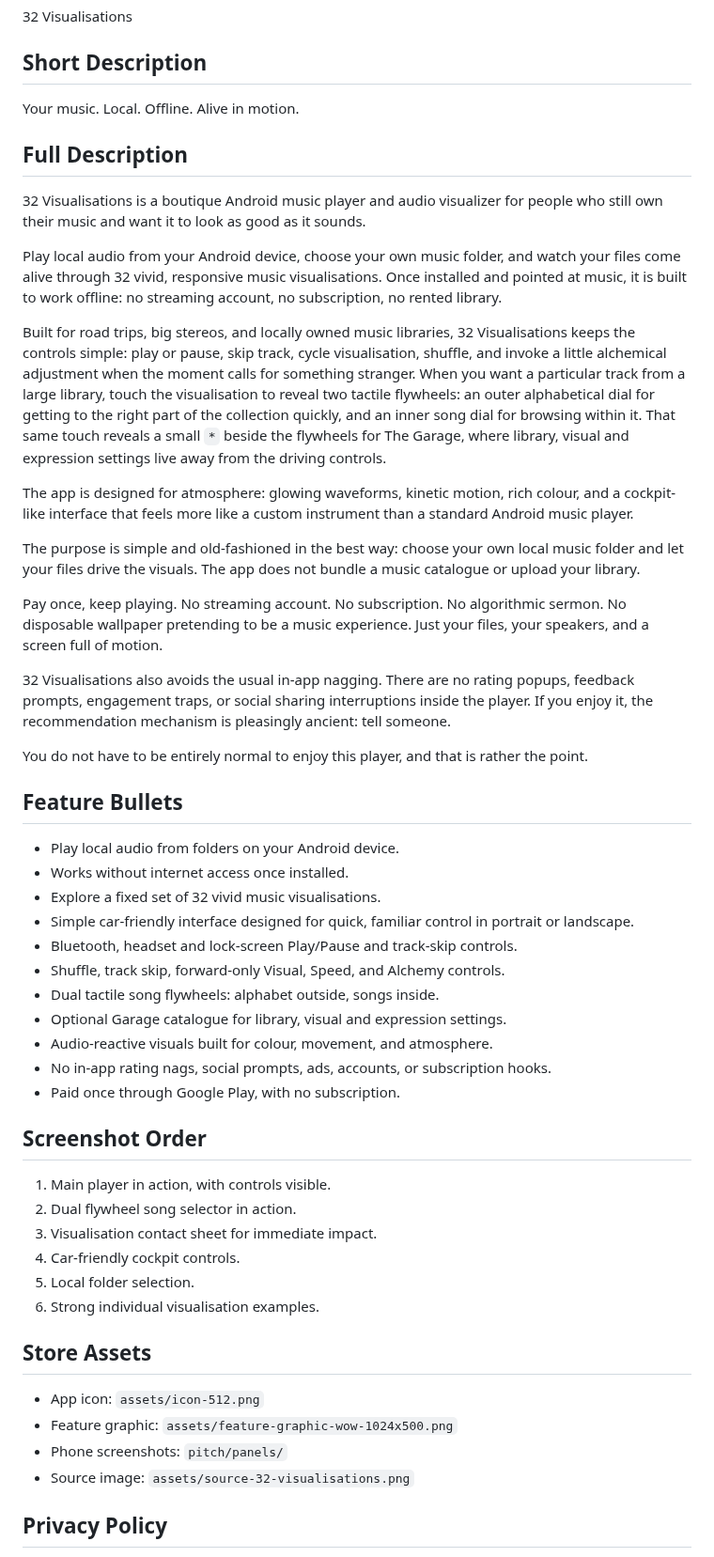
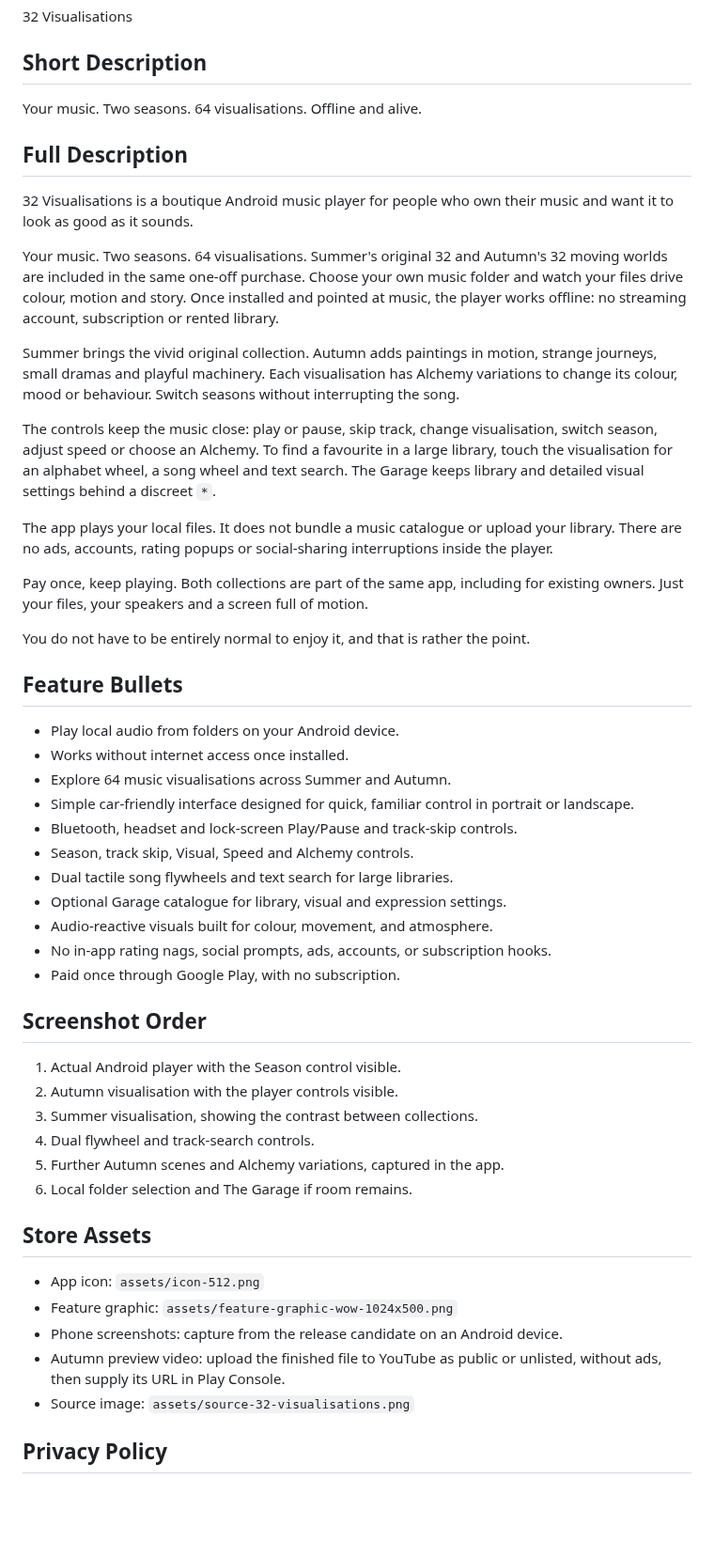
Before and after one commit to AndyJMyers/32-Visualisations, a Markdown page: docs/play-store/LISTING.md, the part around the change. Shown at 94% size. Drawn GitHub-style; blank space fills up the shorter version.

```diff
--- a/docs/play-store/LISTING.md
+++ b/docs/play-store/LISTING.md
@@ -6,35 +6,33 @@
 
 ## Short Description
 
-Your music. Local. Offline. Alive in motion.
+Your music. Two seasons. 64 visualisations. Offline and alive.
 
 ## Full Description
 
-32 Visualisations is a boutique Android music player and audio visualizer for people who still own their music and want it to look as good as it sounds.
+32 Visualisations is a boutique Android music player for people who own their music and want it to look as good as it sounds.
 
-Play local audio from your Android device, choose your own music folder, and watch your files come alive through 32 vivid, responsive music visualisations. Once installed and pointed at music, it is built to work offline: no streaming account, no subscription, no rented library.
+Your music. Two seasons. 64 visualisations. Summer's original 32 and Autumn's 32 moving worlds are included in the same one-off purchase. Choose your own music folder and watch your files drive colour, motion and story. Once installed and pointed at music, the player works offline: no streaming account, subscription or rented library.
 
-Built for road trips, big stereos, and locally owned music libraries, 32 Visualisations keeps the controls simple: play or pause, skip track, cycle visualisation, shuffle, and invoke a little alchemical adjustment when the moment calls for something stranger. When you want a particular track from a large library, touch the visualisation to reveal two tactile flywheels: an outer alphabetical dial for getting to the right part of the collection quickly, and an inner song dial for browsing within it. That same touch reveals a small `*` beside the flywheels for The Garage, where library, visual and expression settings live away from the driving controls.
+Summer brings the vivid original collection. Autumn adds paintings in motion, strange journeys, small dramas and playful machinery. Each visualisation has Alchemy variations to change its colour, mood or behaviour. Switch seasons without interrupting the song.
 
-The app is designed for atmosphere: glowing waveforms, kinetic motion, rich colour, and a cockpit-like interface that feels more like a custom instrument than a standard Android music player.
+The controls keep the music close: play or pause, skip track, change visualisation, switch season, adjust speed or choose an Alchemy. To find a favourite in a large library, touch the visualisation for an alphabet wheel, a song wheel and text search. The Garage keeps library and detailed visual settings behind a discreet `*`.
 
-The purpose is simple and old-fashioned in the best way: choose your own local music folder and let your files drive the visuals. The app does not bundle a music catalogue or upload your library.
+The app plays your local files. It does not bundle a music catalogue or upload your library. There are no ads, accounts, rating popups or social-sharing interruptions inside the player.
 
-Pay once, keep playing. No streaming account. No subscription. No algorithmic sermon. No disposable wallpaper pretending to be a music experience. Just your files, your speakers, and a screen full of motion.
+Pay once, keep playing. Both collections are part of the same app, including for existing owners. Just your files, your speakers and a screen full of motion.
 
-32 Visualisations also avoids the usual in-app nagging. There are no rating popups, feedback prompts, engagement traps, or social sharing interruptions inside the player. If you enjoy it, the recommendation mechanism is pleasingly ancient: tell someone.
-
-You do not have to be entirely normal to enjoy this player, and that is rather the point.
+You do not have to be entirely normal to enjoy it, and that is rather the point.
 
 ## Feature Bullets
 
 - Play local audio from folders on your Android device.
 - Works without internet access once installed.
-- Explore a fixed set of 32 vivid music visualisations.
+- Explore 64 music visualisations across Summer and Autumn.
 - Simple car-friendly interface designed for quick, familiar control in portrait or landscape.
 - Bluetooth, headset and lock-screen Play/Pause and track-skip controls.
-- Shuffle, track skip, forward-only Visual, Speed, and Alchemy controls.
-- Dual tactile song flywheels: alphabet outside, songs inside.
+- Season, track skip, Visual, Speed and Alchemy controls.
+- Dual tactile song flywheels and text search for large libraries.
 - Optional Garage catalogue for library, visual and expression settings.
 - Audio-reactive visuals built for colour, movement, and atmosphere.
 - No in-app rating nags, social prompts, ads, accounts, or subscription hooks.
@@ -42,18 +40,19 @@ You do not have to be entirely normal to enjoy this player, and that is rather t
 
 ## Screenshot Order
 
-1. Main player in action, with controls visible.
-2. Dual flywheel song selector in action.
-3. Visualisation contact sheet for immediate impact.
-4. Car-friendly cockpit controls.
-5. Local folder selection.
-6. Strong individual visualisation examples.
+1. Actual Android player with the Season control visible.
+2. Autumn visualisation with the player controls visible.
+3. Summer visualisation, showing the contrast between collections.
+4. Dual flywheel and track-search controls.
+5. Further Autumn scenes and Alchemy variations, captured in the app.
+6. Local folder selection and The Garage if room remains.
 
 ## Store Assets
 
 - App icon: `assets/icon-512.png`
 - Feature graphic: `assets/feature-graphic-wow-1024x500.png`
-- Phone screenshots: `pitch/panels/`
+- Phone screenshots: capture from the release candidate on an Android device.
+- Autumn preview video: upload the finished file to YouTube as public or unlisted, without ads, then supply its URL in Play Console.
 - Source image: `assets/source-32-visualisations.png`
 
 ## Privacy Policy
```
Also changed, not shown: docs/SEASONS.md (+2 -2 lines), docs/play-store/PLAY_CONSOLE_ANSWERS.md (+2 -35 lines), docs/images/autumn-gallery/autumn-exhibition.png, 6 other files.
